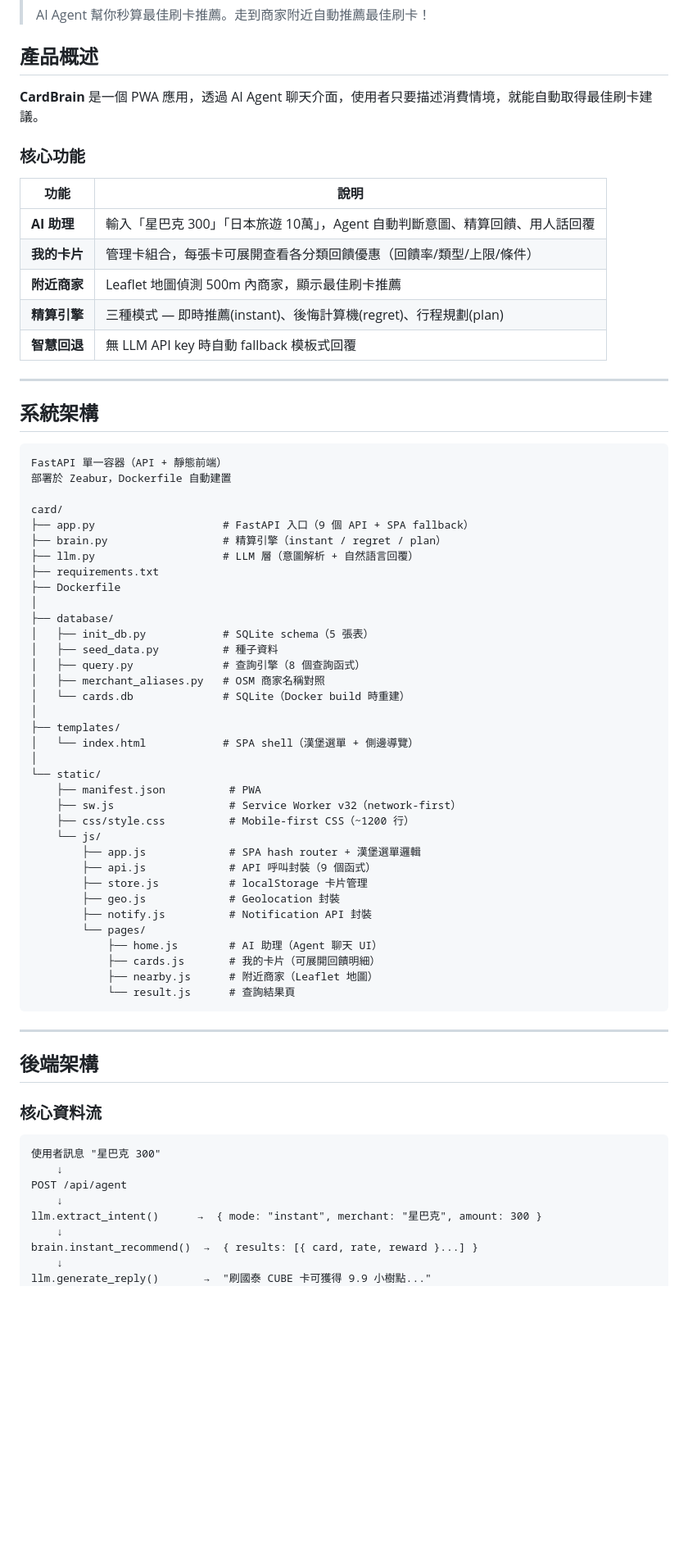
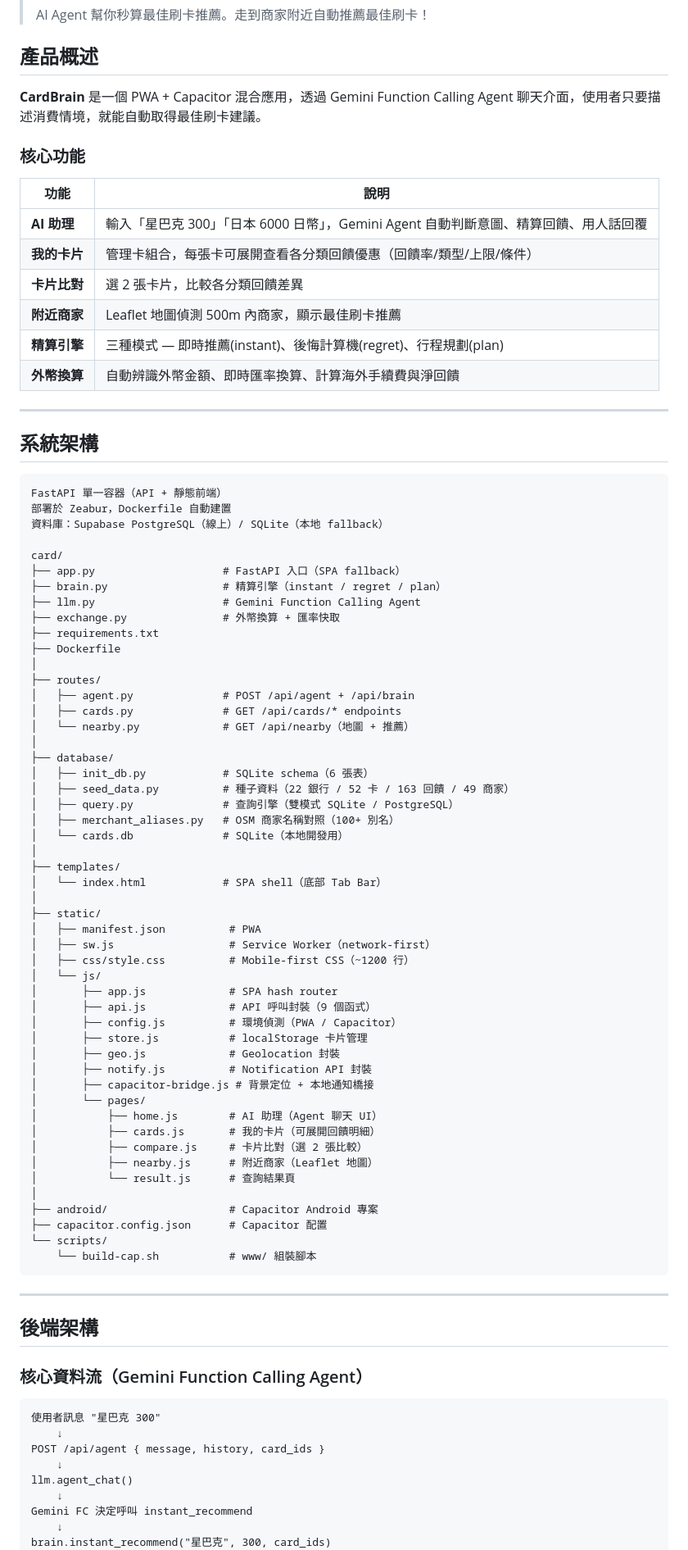
Before and after one commit to Solon-Zhou/CardBrain, a Markdown page: README.md, the part around one of its changes. Shown at 82% size. GitHub-like rendering; blank space fills up the shorter version.

````diff
--- a/README.md
+++ b/README.md
@@ -6,17 +6,18 @@
 
 ## 產品概述
 
-**CardBrain** 是一個 PWA 應用，透過 AI Agent 聊天介面，使用者只要描述消費情境，就能自動取得最佳刷卡建議。
+**CardBrain** 是一個 PWA + Capacitor 混合應用，透過 Gemini Function Calling Agent 聊天介面，使用者只要描述消費情境，就能自動取得最佳刷卡建議。
 
 ### 核心功能
 
 | 功能 | 說明 |
 |------|------|
-| **AI 助理** | 輸入「星巴克 300」「日本旅遊 10萬」，Agent 自動判斷意圖、精算回饋、用人話回覆 |
+| **AI 助理** | 輸入「星巴克 300」「日本 6000 日幣」，Gemini Agent 自動判斷意圖、精算回饋、用人話回覆 |
 | **我的卡片** | 管理卡組合，每張卡可展開查看各分類回饋優惠（回饋率/類型/上限/條件） |
+| **卡片比對** | 選 2 張卡片，比較各分類回饋差異 |
 | **附近商家** | Leaflet 地圖偵測 500m 內商家，顯示最佳刷卡推薦 |
 | **精算引擎** | 三種模式 — 即時推薦(instant)、後悔計算機(regret)、行程規劃(plan) |
-| **智慧回退** | 無 LLM API key 時自動 fallback 模板式回覆 |
+| **外幣換算** | 自動辨識外幣金額、即時匯率換算、計算海外手續費與淨回饋 |
 
 ---
 
@@ -25,55 +26,70 @@
 ```
 FastAPI 單一容器（API + 靜態前端）
 部署於 Zeabur，Dockerfile 自動建置
+資料庫：Supabase PostgreSQL（線上）/ SQLite（本地 fallback）
 
 card/
-├── app.py                    # FastAPI 入口（9 個 API + SPA fallback）
+├── app.py                    # FastAPI 入口（SPA fallback）
 ├── brain.py                  # 精算引擎（instant / regret / plan）
-├── llm.py                    # LLM 層（意圖解析 + 自然語言回覆）
+├── llm.py                    # Gemini Function Calling Agent
+├── exchange.py               # 外幣換算 + 匯率快取
 ├── requirements.txt
 ├── Dockerfile
 │
+├── routes/
+│   ├── agent.py              # POST /api/agent + /api/brain
+│   ├── cards.py              # GET /api/cards/* endpoints
+│   └── nearby.py             # GET /api/nearby（地圖 + 推薦）
+│
 ├── database/
-│   ├── init_db.py            # SQLite schema（5 張表）
-│   ├── seed_data.py          # 種子資料
-│   ├── query.py              # 查詢引擎（8 個查詢函式）
-│   ├── merchant_aliases.py   # OSM 商家名稱對照
-│   └── cards.db              # SQLite（Docker build 時重建）
+│   ├── init_db.py            # SQLite schema（6 張表）
+│   ├── seed_data.py          # 種子資料（22 銀行 / 52 卡 / 163 回饋 / 49 商家）
+│   ├── query.py              # 查詢引擎（雙模式 SQLite / PostgreSQL）
+│   ├── merchant_aliases.py   # OSM 商家名稱對照（100+ 別名）
+│   └── cards.db              # SQLite（本地開發用）
 │
 ├── templates/
-│   └── index.html            # SPA shell（漢堡選單 + 側邊導覽）
+│   └── index.html            # SPA shell（底部 Tab Bar）
 │
-└── static/
-    ├── manifest.json          # PWA
-    ├── sw.js                  # Service Worker v32（network-first）
-    ├── css/style.css          # Mobile-first CSS（~1200 行）
-    └── js/
-        ├── app.js             # SPA hash router + 漢堡選單邏輯
-        ├── api.js             # API 呼叫封裝（9 個函式）
-        ├── store.js           # localStorage 卡片管理
-        ├── geo.js             # Geolocation 封裝
-        ├── notify.js          # Notification API 封裝
-        └── pages/
-            ├── home.js        # AI 助理（Agent 聊天 UI）
-            ├── cards.js       # 我的卡片（可展開回饋明細）
-            ├── nearby.js      # 附近商家（Leaflet 地圖）
-            └── result.js      # 查詢結果頁
+├── static/
+│   ├── manifest.json          # PWA
+│   ├── sw.js                  # Service Worker（network-first）
+│   ├── css/style.css          # Mobile-first CSS（~1200 行）
+│   └── js/
+│       ├── app.js             # SPA hash router
+│       ├── api.js             # API 呼叫封裝（9 個函式）
+│       ├── config.js          # 環境偵測（PWA / Capacitor）
+│       ├── store.js           # localStorage 卡片管理
+│       ├── geo.js             # Geolocation 封裝
+│       ├── notify.js          # Notification API 封裝
+│       ├── capacitor-bridge.js # 背景定位 + 本地通知橋接
+│       └── pages/
+│           ├── home.js        # AI 助理（Agent 聊天 UI）
+│           ├── cards.js       # 我的卡片（可展開回饋明細）
+│           ├── compare.js     # 卡片比對（選 2 張比較）
+│           ├── nearby.js      # 附近商家（Leaflet 地圖）
+│           └── result.js      # 查詢結果頁
+│
+├── android/                   # Capacitor Android 專案
+├── capacitor.config.json      # Capacitor 配置
+└── scripts/
+    └── build-cap.sh           # www/ 組裝腳本
 ```
 
 ---
 
 ## 後端架構
 
-### 核心資料流
+### 核心資料流（Gemini Function Calling Agent）
 
 ```
 使用者訊息 "星巴克 300"
     ↓
-POST /api/agent
+POST /api/agent { message, history, card_ids }
     ↓
-llm.extract_intent()      →  { mode: "instant", merchant: "星巴克", amount: 300 }
+llm.agent_chat()
     ↓
-brain.instant_recommend()  →  { results: [{ card, rate, reward }...] }
+Gemini FC 決定呼叫 instant_recommend
     ↓
-llm.generate_reply()       →  "刷國泰 CUBE 卡可獲得 9.9 小樹點..."
+brain.instant_recommend("星巴克", 300, card_ids)
     ↓
````
Also changed, not shown: other parts of README.md (+81 -42 lines).
